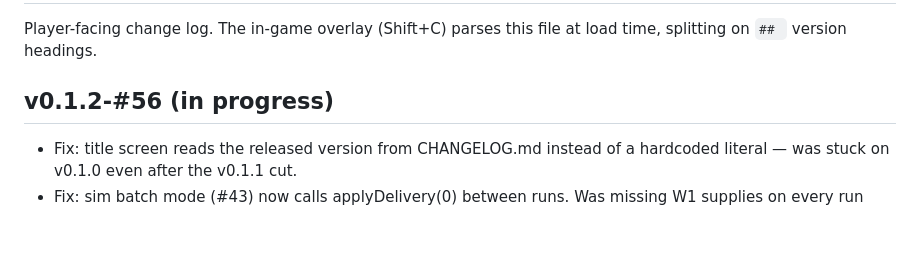
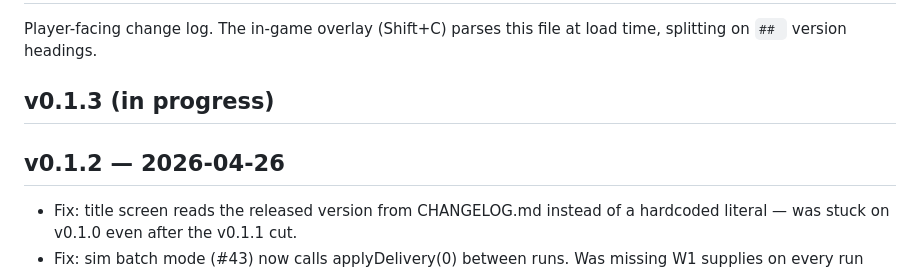
Before and after one commit to VanderpoolTeacher/drone-games, a Markdown page: CHANGELOG.md, the part around the change. GitHub-like rendering; blank space fills up the shorter version.

Commit message:
Release v0.1.2 — laser overheat fix, balance pass, end-screen score+grade
Highlights:
- Laser overheat actually triggers in play (#52) + 4500ms tune
- Laser DPS 40→25, radar detectRange 180→130 (#50 balance pass)
- Sim harness live log + 100-run batch mode (#43)
- End screen surfaces SCORE + letter GRADE (S/A/B/C/D/F) (#55)
- Title screen now reads version from CHANGELOG.md

```diff
--- a/CHANGELOG.md
+++ b/CHANGELOG.md
@@ -3,7 +3,9 @@
 Player-facing change log. The in-game overlay (Shift+C) parses this file at
 load time, splitting on `## ` version headings.
 
-## v0.1.2-#56 (in progress)
+## v0.1.3 (in progress)
+
+## v0.1.2 — 2026-04-26
 - Fix: title screen reads the released version from CHANGELOG.md
   instead of a hardcoded literal — was stuck on v0.1.0 even after
   the v0.1.1 cut.
```
